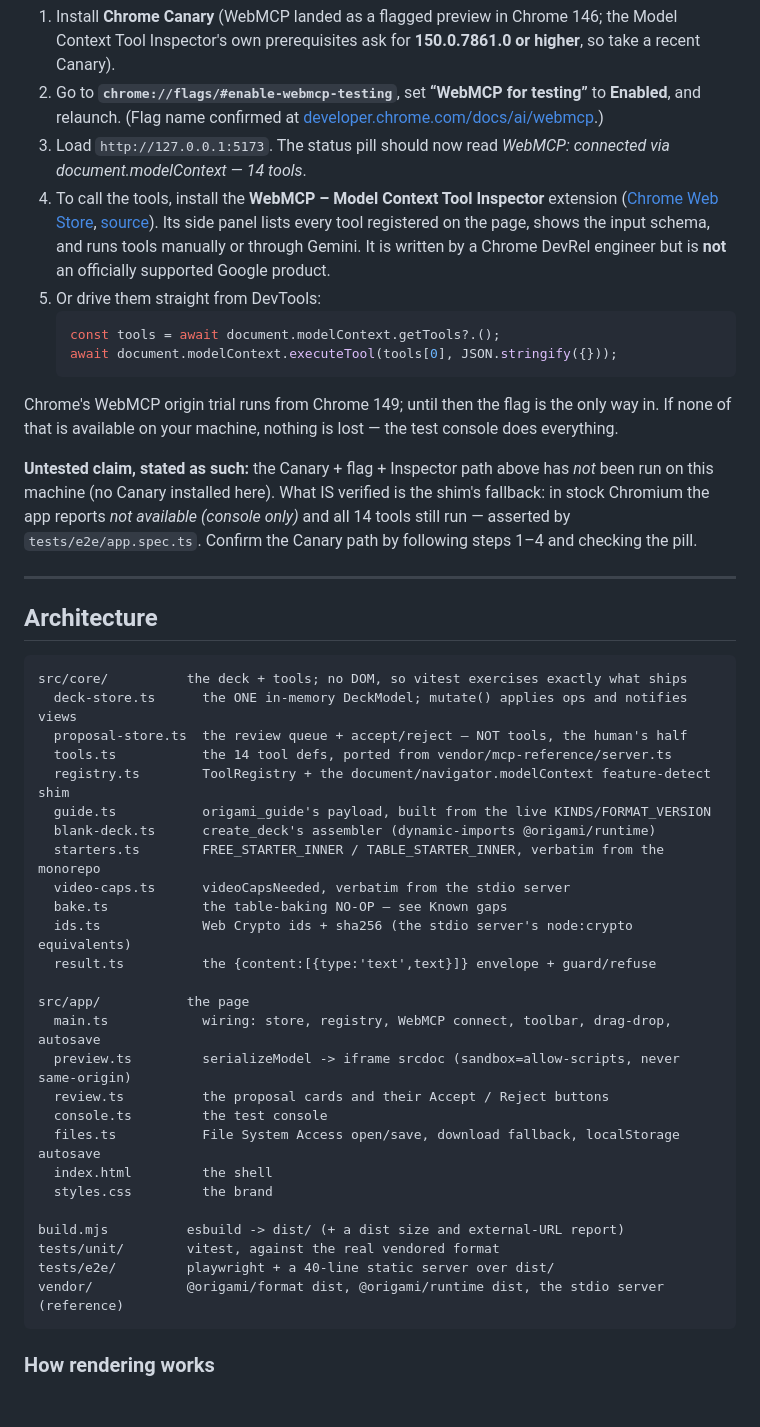
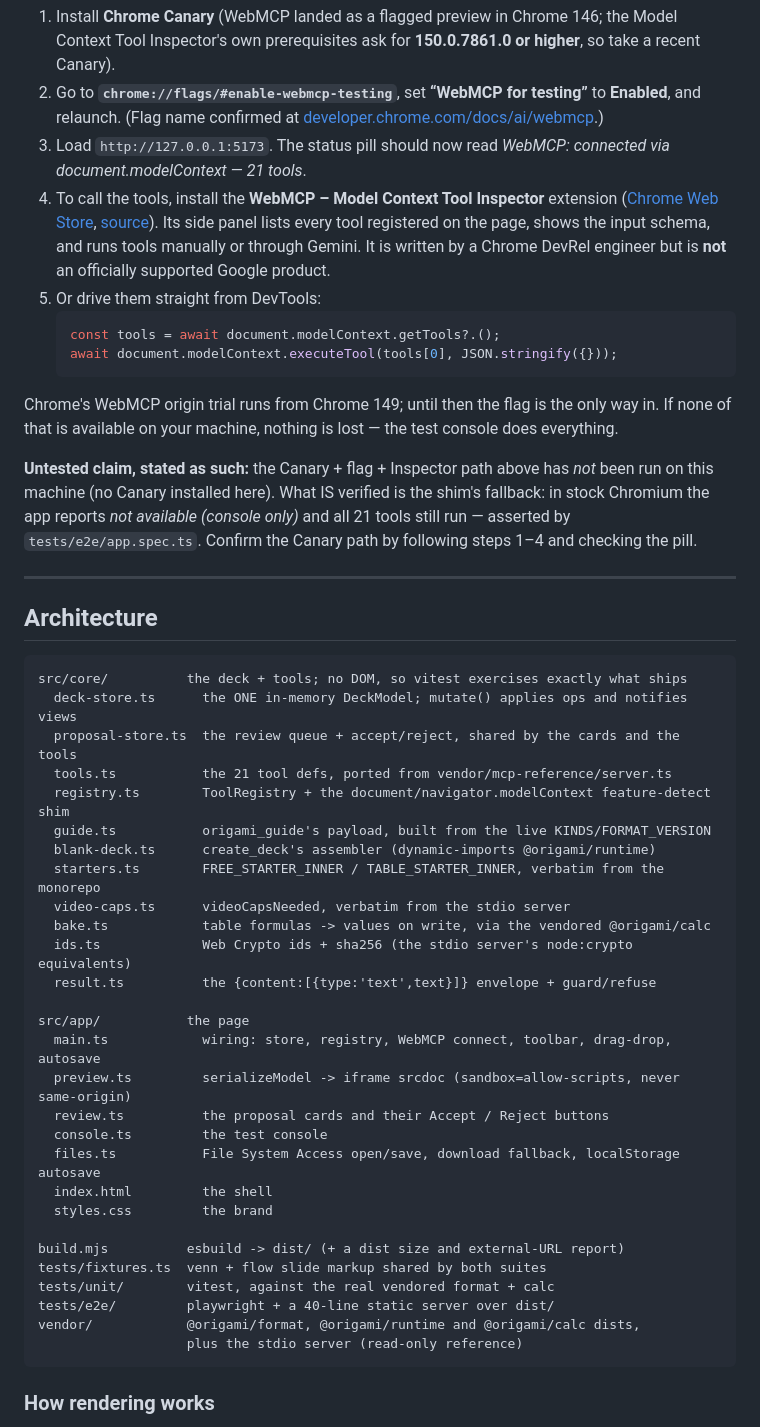
Before and after one commit to PassingByPixels/origami-webmcp, a Markdown page: README.md, the part around one of its changes. Rendered like a GitHub page; blank space fills up the shorter version.

````diff
--- a/README.md
+++ b/README.md
@@ -96,7 +109,7 @@ To get a real one, **verified against Chrome's own docs, not from memory**:
    and relaunch. (Flag name confirmed at
    [developer.chrome.com/docs/ai/webmcp](https://developer.chrome.com/docs/ai/webmcp).)
 3. Load `http://127.0.0.1:5173`. The status pill should now read
-   *WebMCP: connected via document.modelContext — 14 tools*.
+   *WebMCP: connected via document.modelContext — 21 tools*.
 4. To call the tools, install the **WebMCP – Model Context Tool Inspector** extension
    ([Chrome Web Store](https://chromewebstore.google.com/detail/gbpdfapgefenggkahomfgkhfehlcenpd),
    [source](https://github.com/beaufortfrancois/model-context-tool-inspector)). Its side panel lists
@@ -114,7 +127,7 @@ of that is available on your machine, nothing is lost — the test console does
 
 **Untested claim, stated as such:** the Canary + flag + Inspector path above has *not* been run on
 this machine (no Canary installed here). What IS verified is the shim's fallback: in stock
-Chromium the app reports *not available (console only)* and all 14 tools still run — asserted by
+Chromium the app reports *not available (console only)* and all 21 tools still run — asserted by
 `tests/e2e/app.spec.ts`. Confirm the Canary path by following steps 1–4 and checking the pill.
 
 ---
@@ -124,14 +137,14 @@ Chromium the app reports *not available (console only)* and all 14 tools still r
 ```
 src/core/          the deck + tools; no DOM, so vitest exercises exactly what ships
   deck-store.ts      the ONE in-memory DeckModel; mutate() applies ops and notifies views
-  proposal-store.ts  the review queue + accept/reject — NOT tools, the human's half
-  tools.ts           the 14 tool defs, ported from vendor/mcp-reference/server.ts
+  proposal-store.ts  the review queue + accept/reject, shared by the cards and the tools
+  tools.ts           the 21 tool defs, ported from vendor/mcp-reference/server.ts
   registry.ts        ToolRegistry + the document/navigator.modelContext feature-detect shim
   guide.ts           origami_guide's payload, built from the live KINDS/FORMAT_VERSION
   blank-deck.ts      create_deck's assembler (dynamic-imports @origami/runtime)
   starters.ts        FREE_STARTER_INNER / TABLE_STARTER_INNER, verbatim from the monorepo
   video-caps.ts      videoCapsNeeded, verbatim from the stdio server
-  bake.ts            the table-baking NO-OP — see Known gaps
+  bake.ts            table formulas -> values on write, via the vendored @origami/calc
   ids.ts             Web Crypto ids + sha256 (the stdio server's node:crypto equivalents)
   result.ts          the {content:[{type:'text',text}]} envelope + guard/refuse
 
@@ -145,9 +158,11 @@ src/app/           the page
   styles.css         the brand
 
 build.mjs          esbuild -> dist/ (+ a dist size and external-URL report)
-tests/unit/        vitest, against the real vendored format
+tests/fixtures.ts  venn + flow slide markup shared by both suites
+tests/unit/        vitest, against the real vendored format + calc
 tests/e2e/         playwright + a 40-line static server over dist/
-vendor/            @origami/format dist, @origami/runtime dist, the stdio server (reference)
+vendor/            @origami/format, @origami/runtime and @origami/calc dists,
+                   plus the stdio server (read-only reference)
 ```
 
 ### How rendering works
````
Also changed, not shown: other parts of README.md (+55 -37 lines).
